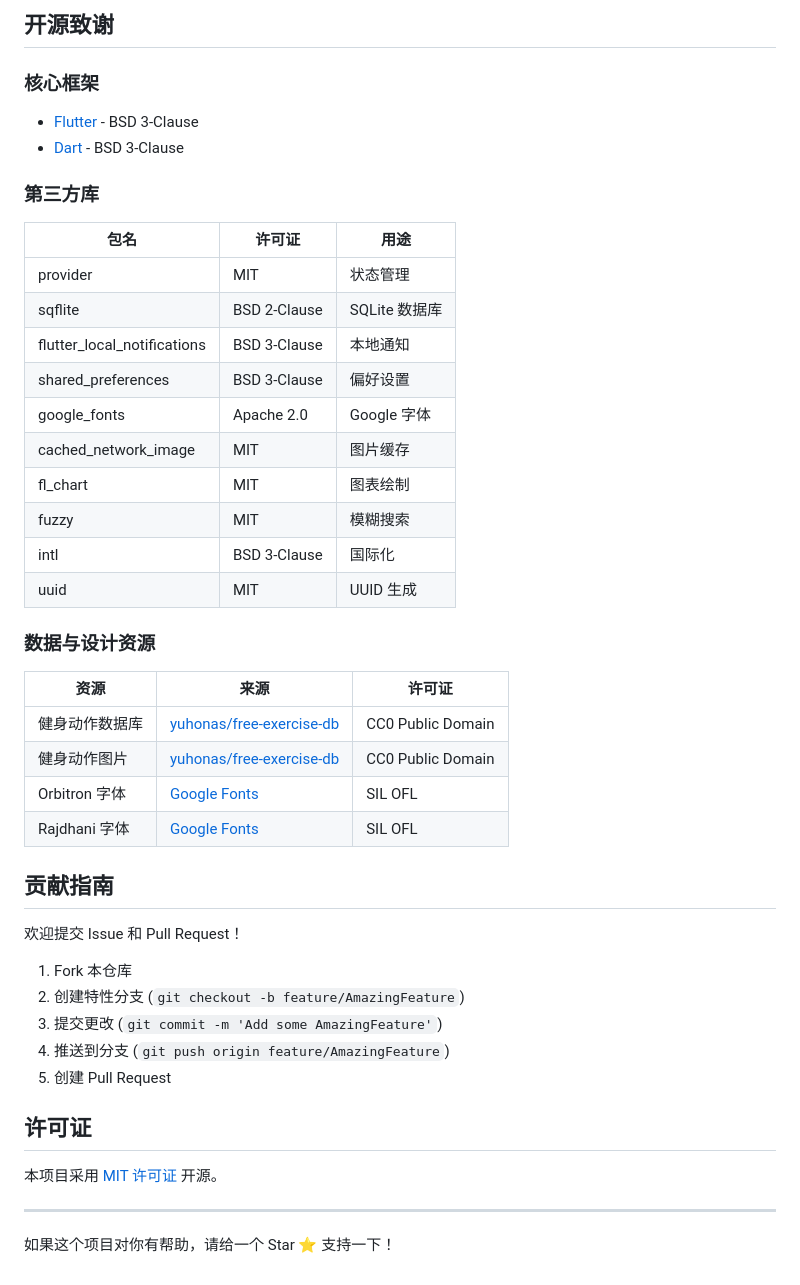
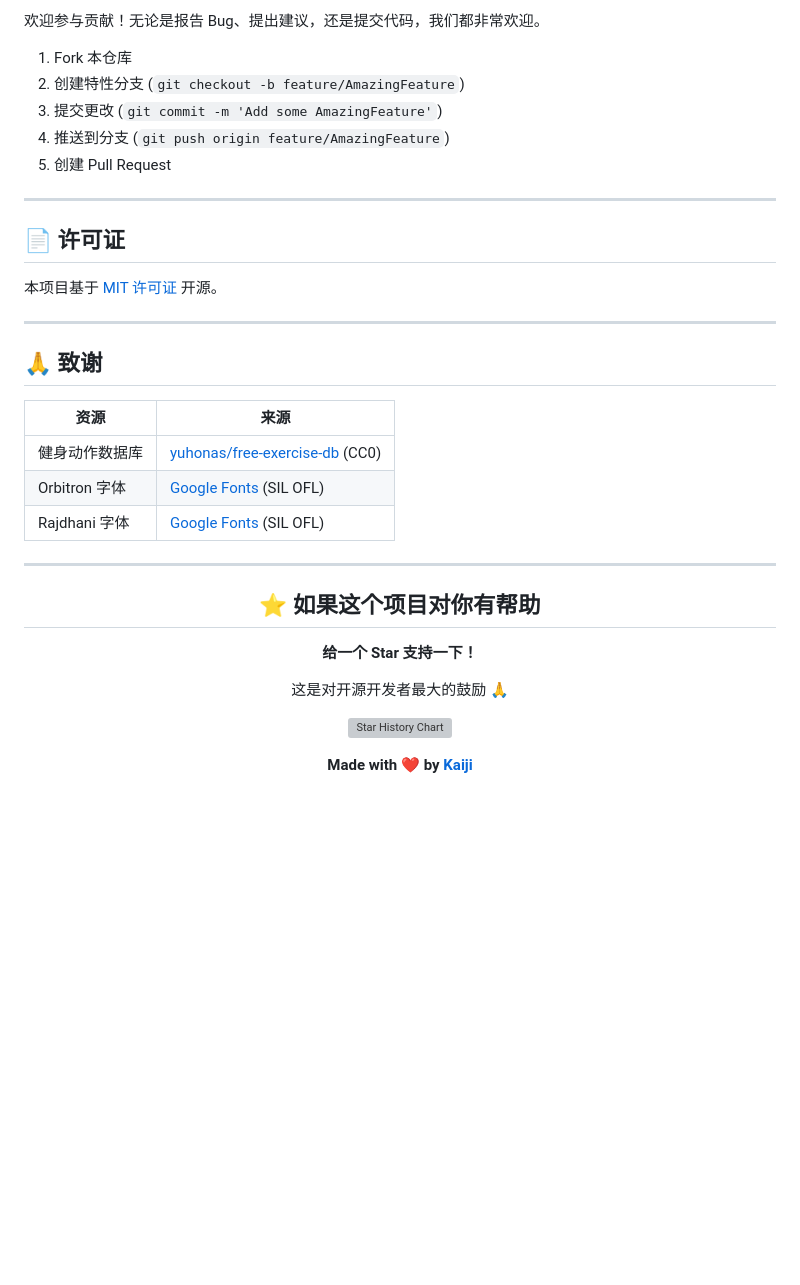
Before and after one commit to Kaiji-Z/workout-timer, a Markdown page: README.md, the part around one of its changes. Rendered like a GitHub page; blank space fills up the shorter version; grey boxes are pictures that could not be loaded.

```diff
--- a/README.md
+++ b/README.md
@@ -152,34 +187,4 @@ flutter build web                      # Web 版本
-## 开源致谢
-
-### 核心框架
-- [Flutter](https://flutter.dev) - BSD 3-Clause
-- [Dart](https://dart.dev) - BSD 3-Clause
-
-### 第三方库
-| 包名 | 许可证 | 用途 |
-|------|--------|------|
-| provider | MIT | 状态管理 |
-| sqflite | BSD 2-Clause | SQLite 数据库 |
-| flutter_local_notifications | BSD 3-Clause | 本地通知 |
-| shared_preferences | BSD 3-Clause | 偏好设置 |
-| google_fonts | Apache 2.0 | Google 字体 |
-| cached_network_image | MIT | 图片缓存 |
-| fl_chart | MIT | 图表绘制 |
-| fuzzy | MIT | 模糊搜索 |
-| intl | BSD 3-Clause | 国际化 |
-| uuid | MIT | UUID 生成 |
-
-### 数据与设计资源
-| 资源 | 来源 | 许可证 |
-|------|------|--------|
-| 健身动作数据库 | [yuhonas/free-exercise-db](https://github.com/yuhonas/free-exercise-db) | CC0 Public Domain |
-| 健身动作图片 | [yuhonas/free-exercise-db](https://github.com/yuhonas/free-exercise-db) | CC0 Public Domain |
-| Orbitron 字体 | [Google Fonts](https://fonts.google.com/specimen/Orbitron) | SIL OFL |
-| Rajdhani 字体 | [Google Fonts](https://fonts.google.com/specimen/Rajdhani) | SIL OFL |
-
-## 贡献指南
-
-欢迎提交 Issue 和 Pull Request！
+欢迎参与贡献！无论是报告 Bug、提出建议，还是提交代码，我们都非常欢迎。
 
 1. Fork 本仓库
 2. 创建特性分支 (`git checkout -b feature/AmazingFeature`)
@@ -187,10 +192,34 @@ flutter build web                      # Web 版本
 4. 推送到分支 (`git push origin feature/AmazingFeature`)
 5. 创建 Pull Request
 
-## 许可证
+---
 
-本项目采用 [MIT 许可证](LICENSE) 开源。
+## 📄 许可证
+
+本项目基于 [MIT 许可证](LICENSE) 开源。
 
 ---
 
-如果这个项目对你有帮助，请给一个 Star ⭐ 支持一下！
+## 🙏 致谢
+
+| 资源 | 来源 |
+|------|------|
+| 健身动作数据库 | [yuhonas/free-exercise-db](https://github.com/yuhonas/free-exercise-db) (CC0) |
+| Orbitron 字体 | [Google Fonts](https://fonts.google.com/specimen/Orbitron) (SIL OFL) |
+| Rajdhani 字体 | [Google Fonts](https://fonts.google.com/specimen/Rajdhani) (SIL OFL) |
+
+---
+
+<div align="center">
+
+## ⭐ 如果这个项目对你有帮助
+
+**给一个 Star 支持一下！**
+
+这是对开源开发者最大的鼓励 🙏
+
+[![Star History Chart](https://api.star-history.com/svg?repos=Kaiji-Z/workout-timer&type=Date)](https://star-history.com/#Kaiji-Z/workout-timer&Date)
+
+**Made with ❤️ by [Kaiji](https://github.com/Kaiji-Z)**
+
+</div>
```
Also changed, not shown: other parts of README.md (+138 -103 lines).
